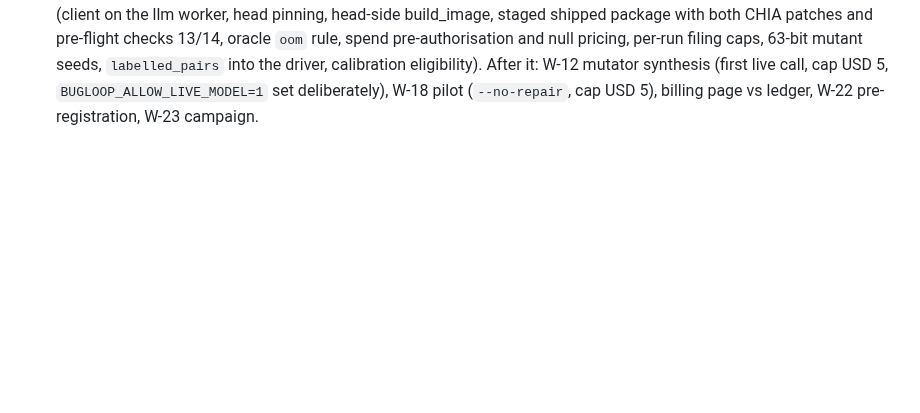
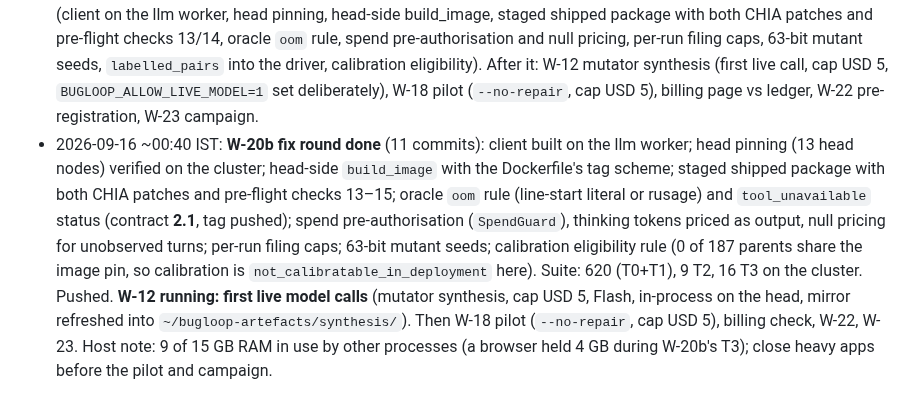
Before and after one commit to DevAbhinav-23/CHIA_Hackathon_2k26, a Markdown page: docs/HANDOFF.md, the part around the change. Rendered like a GitHub page; blank space fills up the shorter version.

Commit message:
bugloop: handoff: fix round done; W-12 first live calls running

```diff
--- a/docs/HANDOFF.md
+++ b/docs/HANDOFF.md
@@ -124,3 +124,4 @@ All five design documents are **Approved** (`design/00-README.md` sign-off recor
 - 2026-09-15 ~20:00 IST: **W-20 code red team done** (`design/reviews/red-team-code.md`: 11 kills, 12 wounds, 10 nits; suite green twice, no flakiness). Kills sit in the Ray-dispatch path no test exercised (image builder on a worker without Docker and a tag scheme that can never match; key absent from the circt workers that build the client; head-only nodes unpinned and handed head paths; repair cfg missing its keys; prompts and the patched `issue_task.py` not shipped; mutator set unfrozen), plus `oom` misclassification on any stderr containing an allocation phrase, failed turns priced at zero, thinking tokens uncounted. **Disposition** (binding, `design/reviews/red-team-code-disposition.md`): model client built on the llm worker inside `llm_turn`; head-side `build_image` with the Dockerfile's tag scheme; staged shipped package `_shipped/` with patched `issue_task.py` and patched `chia/models/vertex.py` (thinking tokens) and pre-flight checks 13/14; head-node pinning; per-turn pre-authorisation against the USD cap; null pricing for unobserved turns; filing caps per run. Pilot config: `campaign_spend_cap_usd: 5.0`, `--no-repair`, then billing page vs ledger. Google budgets are alerts, not caps: the loop's cap is the hard stop. Sequence: W-19b (running) → W-20b fix round → W-12 synthesis (first live call, cap USD 5) → W-18 pilot → W-22/W-23.
 - 2026-09-15 ~20:40 IST: `upstream/vertex-usage.patch` written and verified (commit 10027a9): 18 additive lines to CHIA's `chia/models/vertex.py` accumulating `thoughts_token_count` and `tool_use_prompt_token_count` and finalising `_last_metadata` in a `finally`; CHIA's `test_vertex.py` 37 passed on the patched file; `tests/test_upstream_patches.py` (3 T0 tests). SDK confirms the four token fields are disjoint (`total_token_count` is their sum). Owed to the fix round: `llm.py` prices `thinking_tokens` at the output rate and `tool_use_prompt_tokens` at the input rate; `test_layout.py` exempts `test_upstream_patches.py`; `sync-to-chia.sh` applies both patches. Not pushed until the layout test is green again.
 - 2026-09-15 ~22:00 IST: **W-19b done** (system tier on the real cluster: 15 passed, 1 xfail; `Dispatch` had never dispatched (type check false for every node) and is fixed; 16 probes across both arms in 7.4 s, no PARTIAL left, hashes unchanged on both circt workers, submit wrapper end to end; calibration mode unsatisfiable with a fixed image → architect decision: calibrate only seeds sharing the image pin via in-container incremental build). T0 553 green, pushed. **W-20b fix round running** (single agent, all code): disposition rows K1–K11/W1–W12 plus W-19b additions (client on the llm worker, head pinning, head-side build_image, staged shipped package with both CHIA patches and pre-flight checks 13/14, oracle `oom` rule, spend pre-authorisation and null pricing, per-run filing caps, 63-bit mutant seeds, `labelled_pairs` into the driver, calibration eligibility). After it: W-12 mutator synthesis (first live call, cap USD 5, `BUGLOOP_ALLOW_LIVE_MODEL=1` set deliberately), W-18 pilot (`--no-repair`, cap USD 5), billing page vs ledger, W-22 pre-registration, W-23 campaign.
+- 2026-09-16 ~00:40 IST: **W-20b fix round done** (11 commits): client built on the llm worker; head pinning (13 head nodes) verified on the cluster; head-side `build_image` with the Dockerfile's tag scheme; staged shipped package with both CHIA patches and pre-flight checks 13–15; oracle `oom` rule (line-start literal or rusage) and `tool_unavailable` status (contract **2.1**, tag pushed); spend pre-authorisation (`SpendGuard`), thinking tokens priced as output, null pricing for unobserved turns; per-run filing caps; 63-bit mutant seeds; calibration eligibility rule (0 of 187 parents share the image pin, so calibration is `not_calibratable_in_deployment` here). Suite: 620 (T0+T1), 9 T2, 16 T3 on the cluster. Pushed. **W-12 running: first live model calls** (mutator synthesis, cap USD 5, Flash, in-process on the head, mirror refreshed into `~/bugloop-artefacts/synthesis/`). Then W-18 pilot (`--no-repair`, cap USD 5), billing check, W-22, W-23. Host note: 9 of 15 GB RAM in use by other processes (a browser held 4 GB during W-20b's T3); close heavy apps before the pilot and campaign.
```
